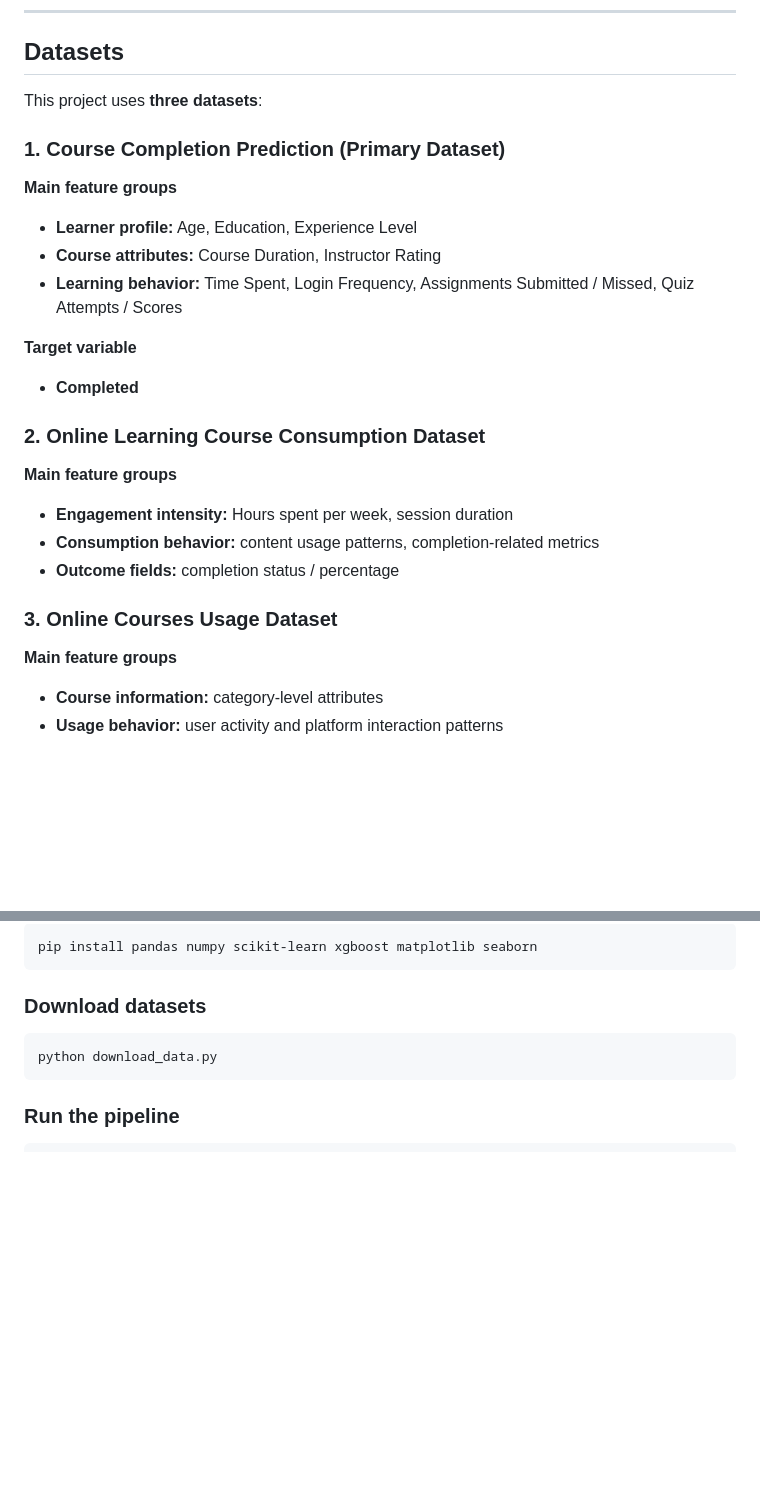
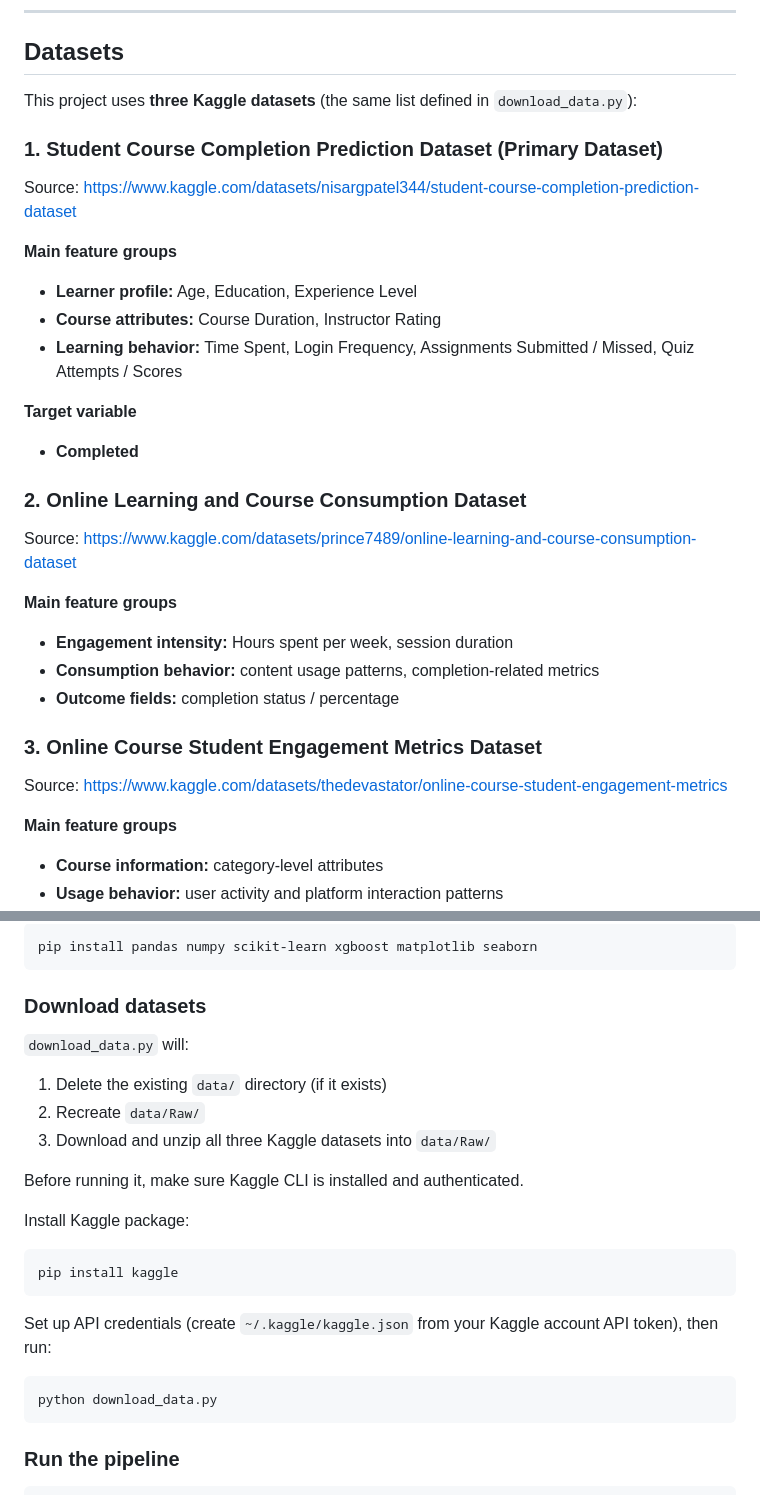
Before and after one commit to Ailurus-Feline/portfolio, a Markdown page: machine-learning/online-learning-dropout/README.md, 2 parts joined by grey strips. Drawn GitHub-style; blank space fills up the shorter version.

Commit message:
docs: rewrite online-learning-dropout README

````diff
--- a/machine-learning/online-learning-dropout/README.md
+++ b/machine-learning/online-learning-dropout/README.md
@@ -26,9 +26,11 @@ It integrates multiple datasets containing **learner profiles**, **course attrib
 
 ## **Datasets**
 
-This project uses **three datasets**:
+This project uses **three Kaggle datasets** (the same list defined in `download_data.py`):
 
-### **1. Course Completion Prediction (Primary Dataset)**
+### **1. Student Course Completion Prediction Dataset (Primary Dataset)**
+
+Source: https://www.kaggle.com/datasets/nisargpatel344/student-course-completion-prediction-dataset
 
 **Main feature groups**
 - **Learner profile:** Age, Education, Experience Level
@@ -38,14 +40,18 @@ This project uses **three datasets**:
 **Target variable**
 - **Completed**
 
-### **2. Online Learning Course Consumption Dataset**
+### **2. Online Learning and Course Consumption Dataset**
+
+Source: https://www.kaggle.com/datasets/prince7489/online-learning-and-course-consumption-dataset
 
 **Main feature groups**
 - **Engagement intensity:** Hours spent per week, session duration
 - **Consumption behavior:** content usage patterns, completion-related metrics
 - **Outcome fields:** completion status / percentage
 
-### **3. Online Courses Usage Dataset**
+### **3. Online Course Student Engagement Metrics Dataset**
+
+Source: https://www.kaggle.com/datasets/thedevastator/online-course-student-engagement-metrics
 
 **Main feature groups**
 - **Course information:** category-level attributes
@@ -124,6 +130,22 @@ pip install pandas numpy scikit-learn xgboost matplotlib seaborn
 
 ### **Download datasets**
 
+`download_data.py` will:
+
+1. Delete the existing `data/` directory (if it exists)
+2. Recreate `data/Raw/`
+3. Download and unzip all three Kaggle datasets into `data/Raw/`
+
+Before running it, make sure Kaggle CLI is installed and authenticated.
+
+Install Kaggle package:
+
+```bash
+pip install kaggle
+```
+
+Set up API credentials (create `~/.kaggle/kaggle.json` from your Kaggle account API token), then run:
+
 ```bash
 python download_data.py
 ```
````
